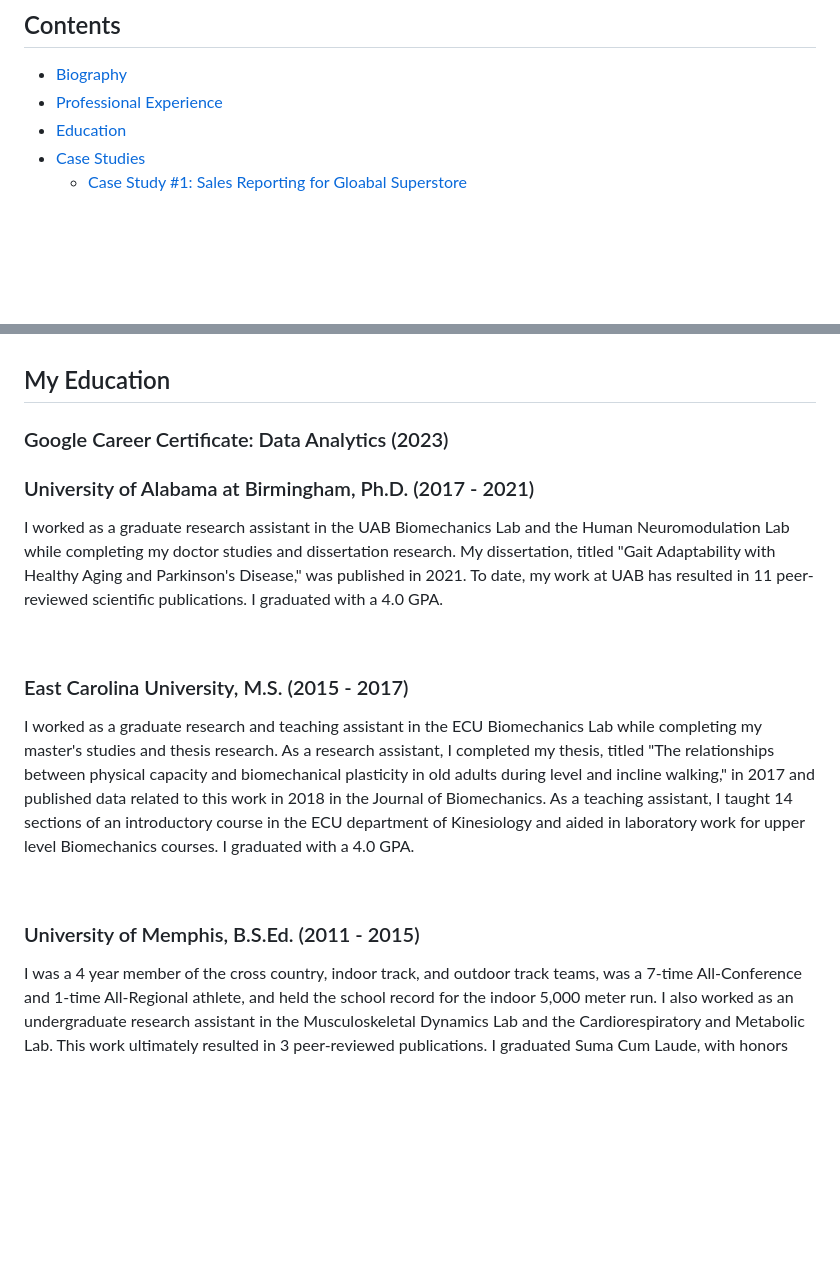
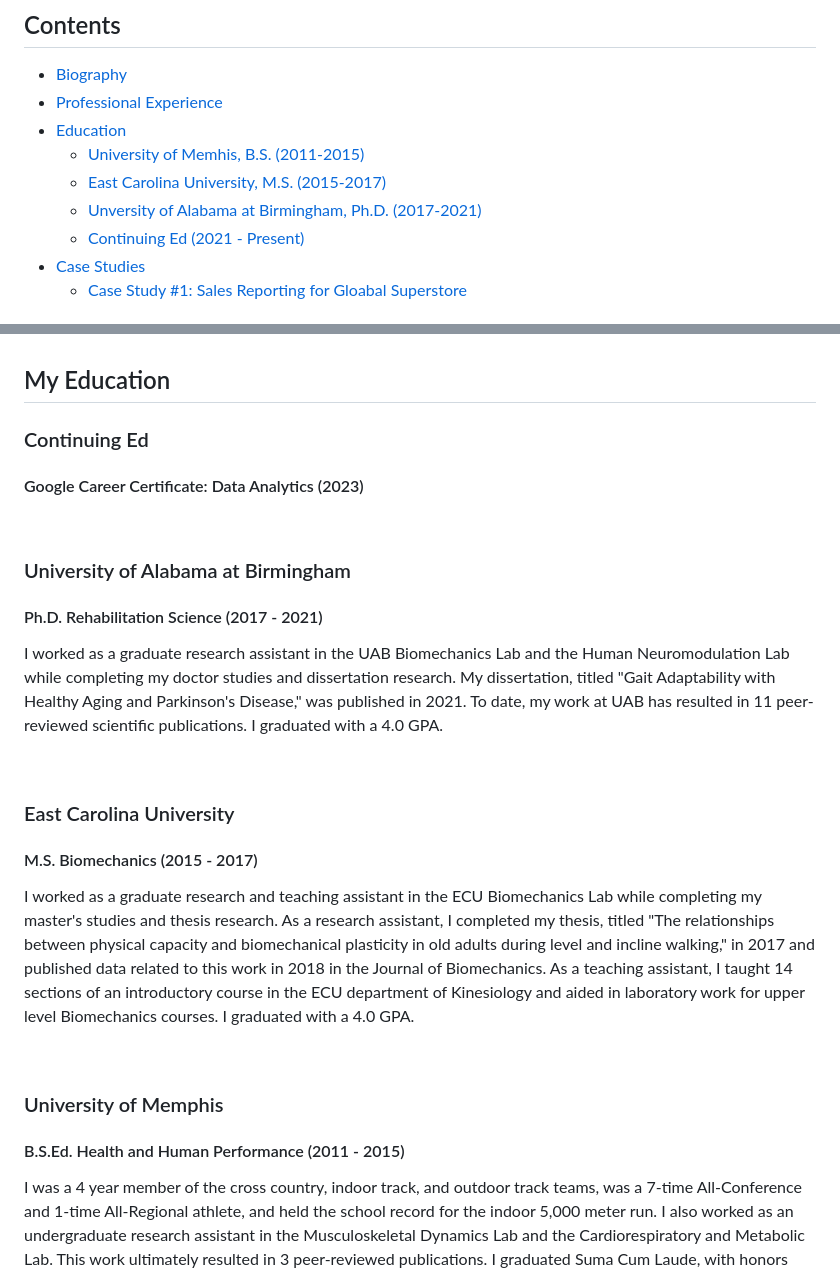
Before and after one commit to dkuhman/analytics_portfolio, a Markdown page: README.md, 2 parts joined by grey strips. GitHub-like rendering; blank space fills up the shorter version.

```diff
--- a/README.md
+++ b/README.md
@@ -5,6 +5,10 @@
 * [Biography](#a-bit-about-me)
 * [Professional Experience](#my-professional-experience)
 * [Education](#my-education)
+  * [University of Memhis, B.S. (2011-2015)](#university-of-memphis)
+  * [East Carolina University, M.S. (2015-2017)](#east-carolina-university)
+  * [Unversity of Alabama at Birmingham, Ph.D. (2017-2021)](#university-of-alabama-at-birmingham)
+  * [Continuing Ed (2021 - Present)](#continuing-ed)
 * [Case Studies](#case-studies)
   * [Case Study #1: Sales Reporting for Gloabal Superstore](#case-study-1---sales-reporting-for-global-superstore)
 
@@ -49,22 +53,25 @@ I worked in the ECU Biomechanics Lab while completing my masters studies and the
 <br>
 
 ## My Education
-### Google Career Certificate: Data Analytics (2023)
+### Continuing Ed
+#### Google Career Certificate: Data Analytics (2023)
 
-### University of Alabama at Birmingham, Ph.D. (2017 - 2021)
+<br>
 
+### University of Alabama at Birmingham
+#### Ph.D. Rehabilitation Science (2017 - 2021)
 I worked as a graduate research assistant in the UAB Biomechanics Lab and the Human Neuromodulation Lab while completing my doctor studies and dissertation research. My dissertation, titled "Gait Adaptability with Healthy Aging and Parkinson's Disease," was published in 2021. To date, my work at UAB has resulted in 11 peer-reviewed scientific publications. I graduated with a 4.0 GPA.
 
 <br>
 
-### East Carolina University, M.S. (2015 - 2017)
-
+### East Carolina University
+#### M.S. Biomechanics (2015 - 2017)
 I worked as a graduate research and teaching assistant in the ECU Biomechanics Lab while completing my master's studies and thesis research. As a research assistant, I completed my thesis, titled "The relationships between physical capacity and biomechanical plasticity in old adults during level and incline walking," in 2017 and published data related to this work in 2018 in the Journal of Biomechanics. As a teaching assistant, I taught 14 sections of an introductory course in the ECU department of Kinesiology and aided in laboratory work for upper level Biomechanics courses. I graduated with a 4.0 GPA.
 
 <br>
 
-### University of Memphis, B.S.Ed. (2011 - 2015)
-
+### University of Memphis
+#### B.S.Ed. Health and Human Performance (2011 - 2015)
 I was a 4 year member of the cross country, indoor track, and outdoor track teams, was a 7-time All-Conference and 1-time All-Regional athlete, and held the school record for the indoor 5,000 meter run. I also worked as an undergraduate research assistant in the Musculoskeletal Dynamics Lab and the Cardiorespiratory and Metabolic Lab. This work ultimately resulted in 3 peer-reviewed publications. I graduated Suma Cum Laude, with honors and a 3.8 GPA.
 
 <br>
```
